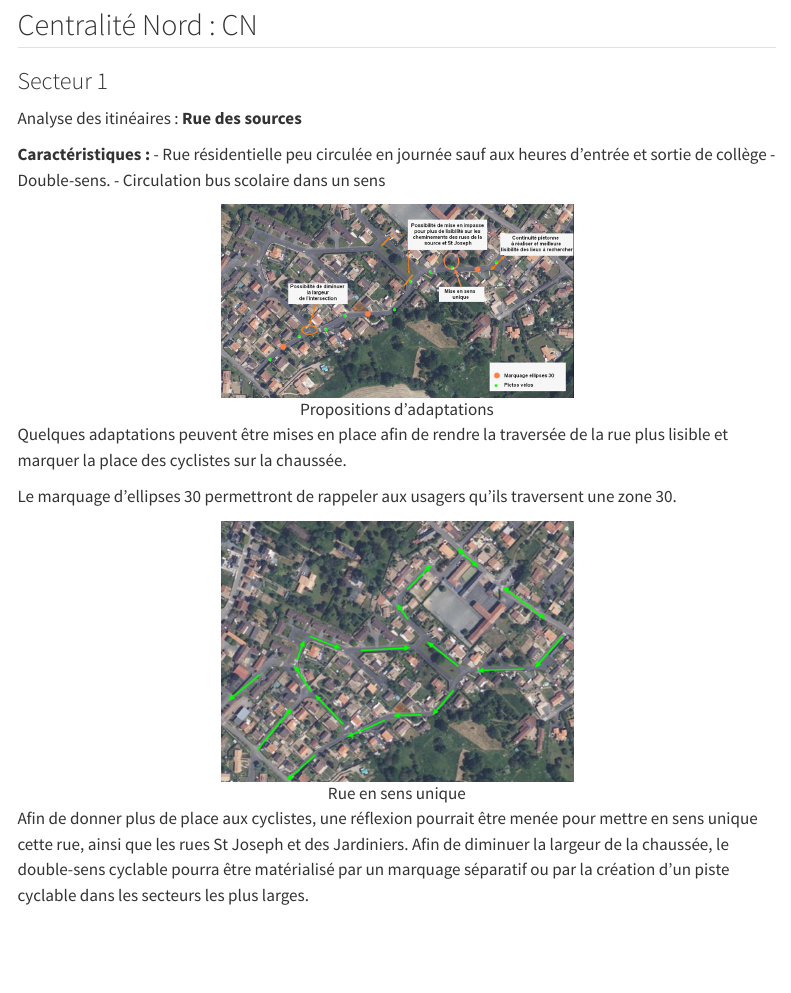
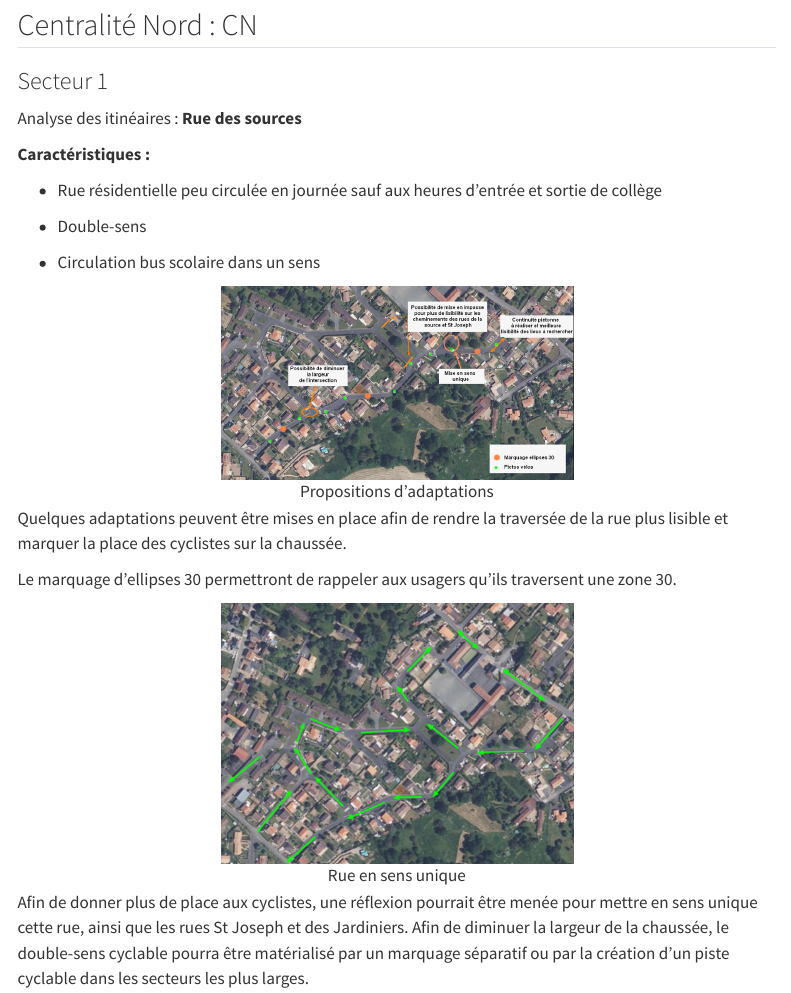
Before and after one commit to Elisadq56/Quarto, a Quarto document (propositions-amenagements.qmd): the page in a window 1100 px wide, from 300 px down. Rendered offline with R 4.5, knitr and Pandoc in place of Quarto, with nearby package versions; the code chunks are not run, so their results and figures are left out; menus at the side of the page are left out.

Commit message:
Modif petits bugs

```diff
--- a/propositions-amenagements.qmd
+++ b/propositions-amenagements.qmd
@@ -288,8 +288,13 @@ carte
 
 Analyse des itinéaires : **Rue des sources**
 
-**Caractéristiques :** - Rue résidentielle peu circulée en journée sauf aux heures d’entrée et sortie de collège - Double-sens. - Circulation bus scolaire dans un sens
+**Caractéristiques :**
 
+-   Rue résidentielle peu circulée en journée sauf aux heures d’entrée et sortie de collège
+
+-   Double-sens
+
+-   Circulation bus scolaire dans un sens
 
 ::: {style="text-align:center;"}
 ![Propositions d'adaptations](images/cn1.png "texte infobulle"){fig-align="center" loading="lazy" width="350"}
```
Also changed, not shown: custom.scss (+1 -0 lines), propositions-amenagements.qmd (11 more changed lines).
